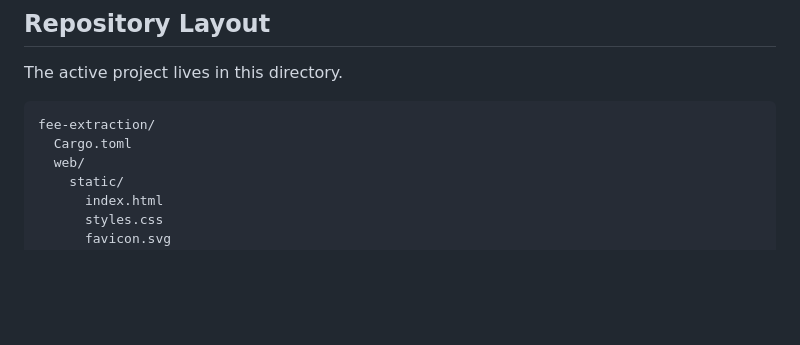
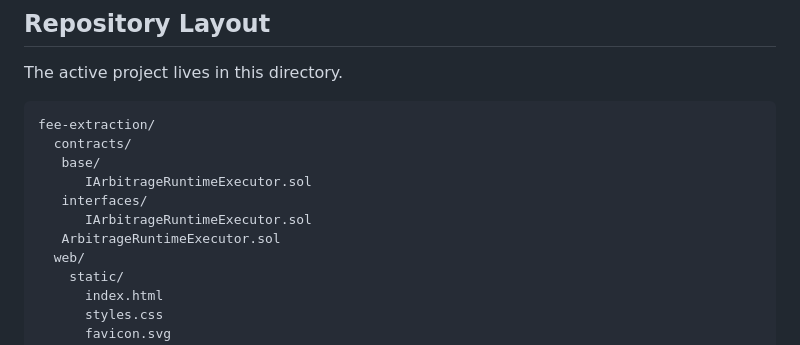
Before and after one commit to techleadevelopers/arbitrage-runtime, a Markdown page: README.md, the part around one of its changes. GitHub-like rendering; blank space fills up the shorter version.

````diff
--- a/README.md
+++ b/README.md
@@ -636,7 +681,12 @@ The active project lives in this directory.
 
 ```text
 fee-extraction/
-  Cargo.toml
+  contracts/
+   base/
+      IArbitrageRuntimeExecutor.sol
+   interfaces/
+      IArbitrageRuntimeExecutor.sol
+   ArbitrageRuntimeExecutor.sol
   web/
     static/
       index.html
````
Also changed, not shown: other parts of README.md (+46 -0 lines).
